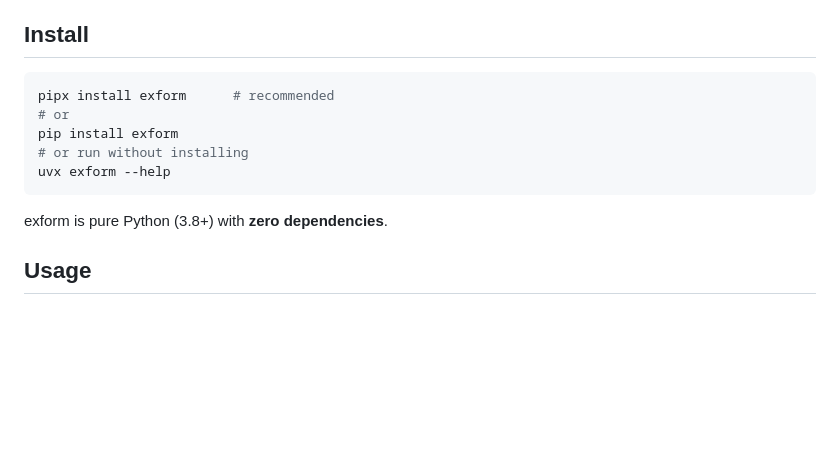
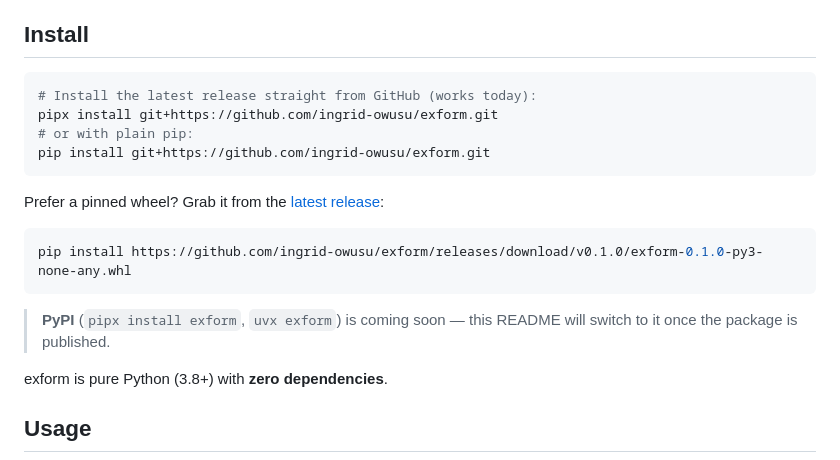
Before and after one commit to ingrid-owusu/exform, a Markdown page: README.md, the part around the change. Rendered like a GitHub page; blank space fills up the shorter version.

Commit message:
docs: install section that works today (GitHub release/git); PyPI coming soon

````diff
--- a/README.md
+++ b/README.md
@@ -51,12 +51,21 @@ No black box. No network. Milliseconds, not seconds.
 ## Install
 
 ```bash
-pipx install exform      # recommended
-# or
-pip install exform
-# or run without installing
-uvx exform --help
+# Install the latest release straight from GitHub (works today):
+pipx install git+https://github.com/ingrid-owusu/exform.git
+# or with plain pip:
+pip install git+https://github.com/ingrid-owusu/exform.git
 ```
+
+Prefer a pinned wheel? Grab it from the
+[latest release](https://github.com/ingrid-owusu/exform/releases/latest):
+
+```bash
+pip install https://github.com/ingrid-owusu/exform/releases/download/v0.1.0/exform-0.1.0-py3-none-any.whl
+```
+
+> **PyPI** (`pipx install exform`, `uvx exform`) is coming soon — this README
+> will switch to it once the package is published.
 
 exform is pure Python (3.8+) with **zero dependencies**.
 
````
